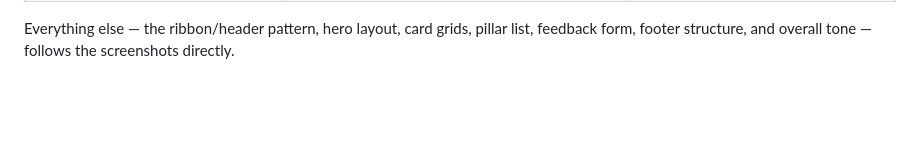
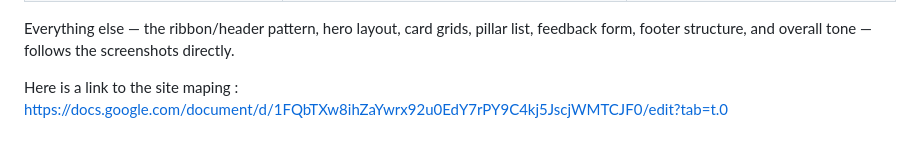
Before and after one commit to deborahkamikazi-cell/storycast, a Markdown page: README.md, the part around the change. Rendered like a GitHub page; blank space fills up the shorter version.

Commit message:
Adding a site maping

```diff
--- a/README.md
+++ b/README.md
@@ -267,3 +267,5 @@ literally would have meant publishing misinformation:
 Everything else — the ribbon/header pattern, hero layout, card grids, pillar
 list, feedback form, footer structure, and overall tone — follows the
 screenshots directly.
+
+Here is a link to the site maping : https://docs.google.com/document/d/1FQbTXw8ihZaYwrx92u0EdY7rPY9C4kj5JscjWMTCJF0/edit?tab=t.0
```
